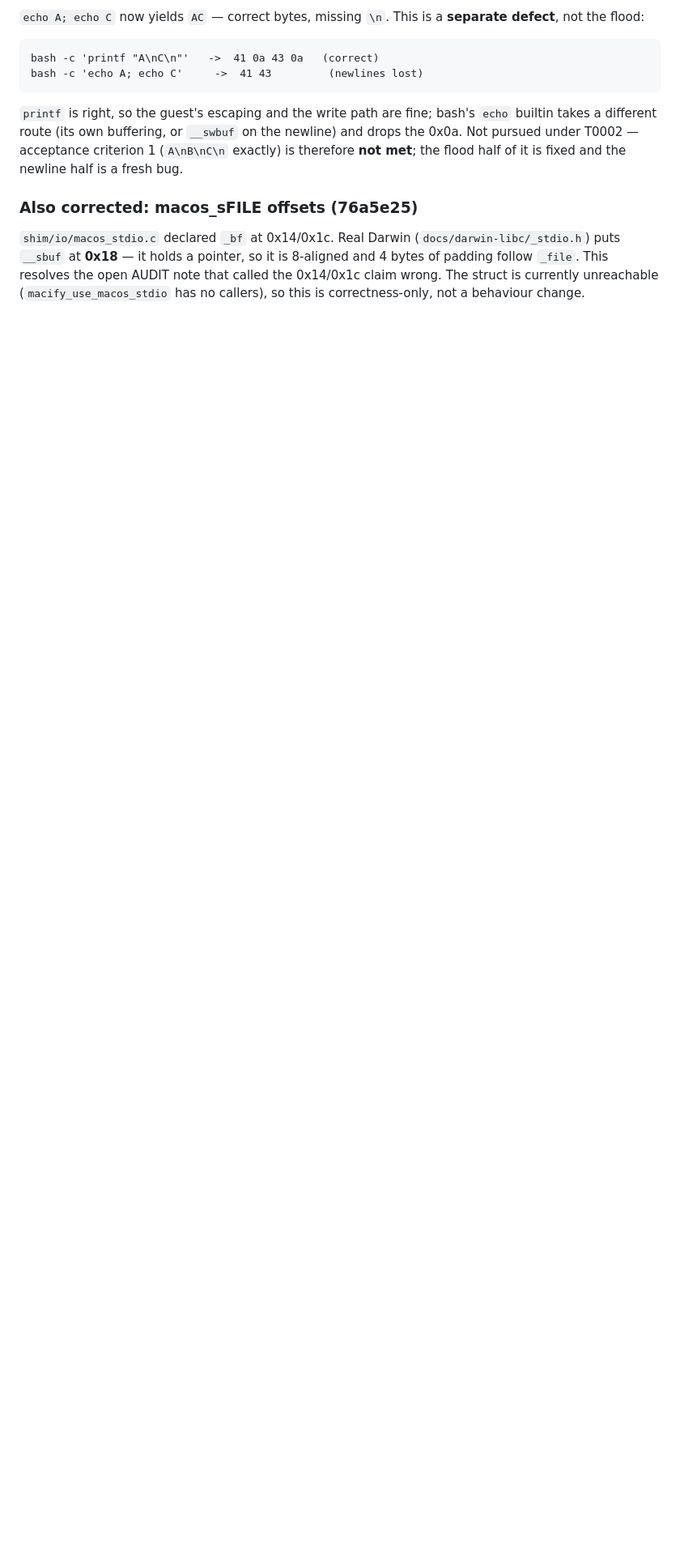
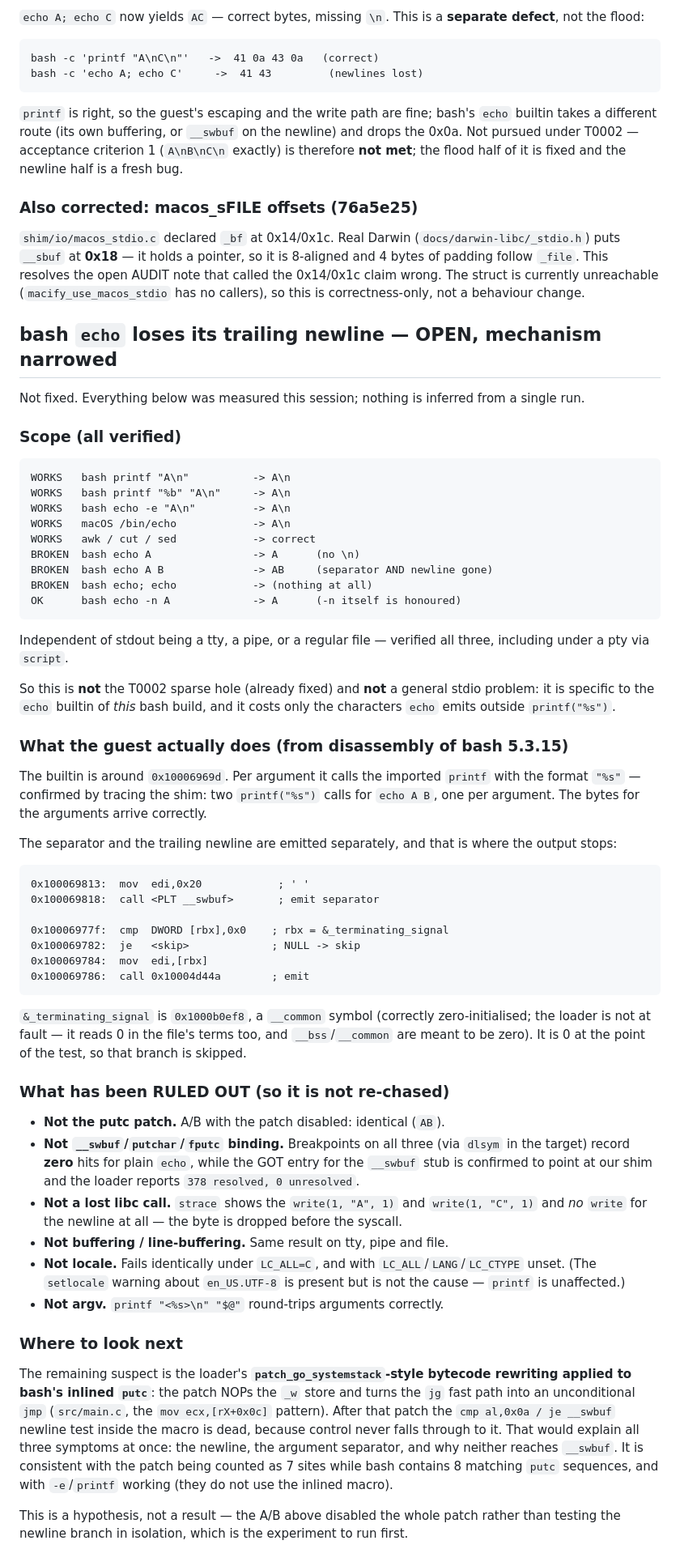
Before and after one commit to os-guy-original/mac-ify, a Markdown page: docs/AUDIT.md, the part around the change. Shown at 81% size. GitHub-like rendering; blank space fills up the shorter version.

Commit message:
docs: scope the bash echo newline loss
The echo builtin drops its trailing newline and its argument separator, and
only for this bash build. printf, echo -e, the system echo and the real
awk/cut/sed binaries are all unaffected, and the result is the same on a
tty, a pipe and a file.

Records the five causes ruled out by experiment so the next attempt does
not repeat them, plus the traced instruction path.

```diff
--- a/docs/AUDIT.md
+++ b/docs/AUDIT.md
@@ -533,3 +533,83 @@ pointer, so it is 8-aligned and 4 bytes of padding follow `_file`. This
 resolves the open AUDIT note that called the 0x14/0x1c claim wrong. The
 struct is currently unreachable (`macify_use_macos_stdio` has no callers),
 so this is correctness-only, not a behaviour change.
+
+## bash `echo` loses its trailing newline — OPEN, mechanism narrowed
+
+Not fixed. Everything below was measured this session; nothing is inferred
+from a single run.
+
+### Scope (all verified)
+
+    WORKS   bash printf "A\n"          -> A\n
+    WORKS   bash printf "%b" "A\n"     -> A\n
+    WORKS   bash echo -e "A\n"         -> A\n
+    WORKS   macOS /bin/echo            -> A\n
+    WORKS   awk / cut / sed            -> correct
+    BROKEN  bash echo A                -> A      (no \n)
+    BROKEN  bash echo A B              -> AB     (separator AND newline gone)
+    BROKEN  bash echo; echo            -> (nothing at all)
+    OK      bash echo -n A             -> A      (-n itself is honoured)
+
+Independent of stdout being a tty, a pipe, or a regular file — verified
+all three, including under a pty via `script`.
+
+So this is **not** the T0002 sparse hole (already fixed) and **not** a
+general stdio problem: it is specific to the `echo` builtin of *this* bash
+build, and it costs only the characters `echo` emits outside `printf("%s")`.
+
+### What the guest actually does (from disassembly of bash 5.3.15)
+
+The builtin is around `0x10006969d`. Per argument it calls the imported
+`printf` with the format `"%s"` — confirmed by tracing the shim: two
+`printf("%s")` calls for `echo A B`, one per argument. The bytes for the
+arguments arrive correctly.
+
+The separator and the trailing newline are emitted separately, and that is
+where the output stops:
+
+    0x100069813:  mov  edi,0x20            ; ' '
+    0x100069818:  call <PLT __swbuf>       ; emit separator
+
+    0x10006977f:  cmp  DWORD [rbx],0x0    ; rbx = &_terminating_signal
+    0x100069782:  je   <skip>             ; NULL -> skip
+    0x100069784:  mov  edi,[rbx]
+    0x100069786:  call 0x10004d44a        ; emit
+
+`&_terminating_signal` is `0x1000b0ef8`, a `__common` symbol (correctly
+zero-initialised; the loader is not at fault — it reads 0 in the file's
+terms too, and `__bss`/`__common` are meant to be zero). It is 0 at the
+point of the test, so that branch is skipped.
+
+### What has been RULED OUT (so it is not re-chased)
+
+- **Not the putc patch.** A/B with the patch disabled: identical (`AB`).
+- **Not `__swbuf`/`putchar`/`fputc` binding.** Breakpoints on all three
+  (via `dlsym` in the target) record **zero** hits for plain `echo`, while
+  the GOT entry for the `__swbuf` stub is confirmed to point at our shim
+  and the loader reports `378 resolved, 0 unresolved`.
+- **Not a lost libc call.** `strace` shows the `write(1, "A", 1)` and
+  `write(1, "C", 1)` and *no* `write` for the newline at all — the byte
+  is dropped before the syscall.
+- **Not buffering / line-buffering.** Same result on tty, pipe and file.
+- **Not locale.** Fails identically under `LC_ALL=C`, and with
+  `LC_ALL`/`LANG`/`LC_CTYPE` unset. (The `setlocale` warning about
+  `en_US.UTF-8` is present but is not the cause — `printf` is unaffected.)
+- **Not argv.** `printf "<%s>\n" "$@"` round-trips arguments correctly.
+
+### Where to look next
+
+The remaining suspect is the loader's **`patch_go_systemstack`-style
+bytecode rewriting applied to bash's inlined `putc`**: the patch NOPs the
+`_w` store and turns the `jg` fast path into an unconditional `jmp`
+(`src/main.c`, the `mov ecx,[rX+0x0c]` pattern). After that patch the
+`cmp al,0x0a / je __swbuf` newline test inside the macro is dead, because
+control never falls through to it. That would explain all three symptoms
+at once: the newline, the argument separator, and why neither reaches
+`__swbuf`. It is consistent with the patch being counted as 7 sites while
+bash contains 8 matching `putc` sequences, and with `-e`/`printf` working
+(they do not use the inlined macro).
+
+This is a hypothesis, not a result — the A/B above disabled the whole
+patch rather than testing the newline branch in isolation, which is the
+experiment to run first.
```
